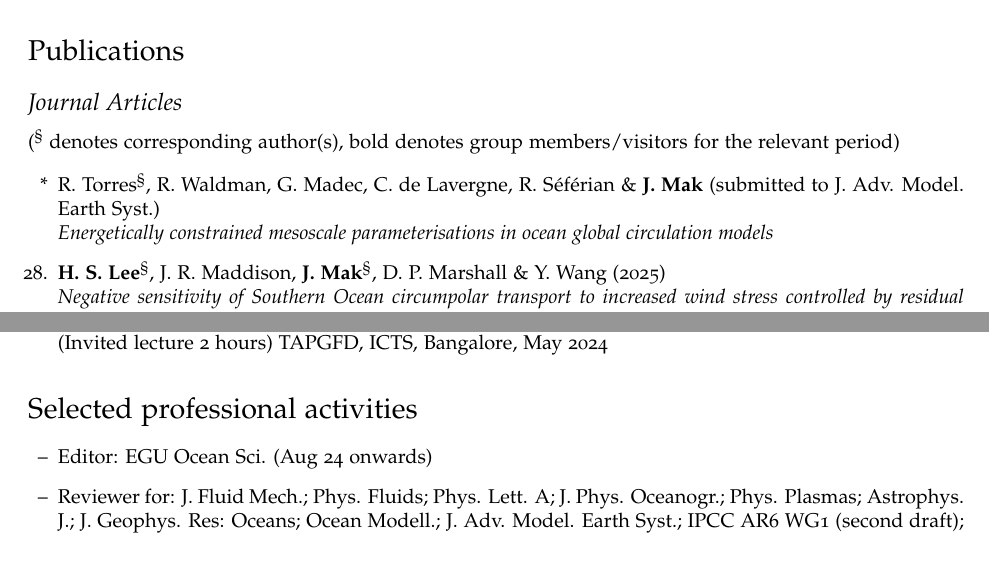
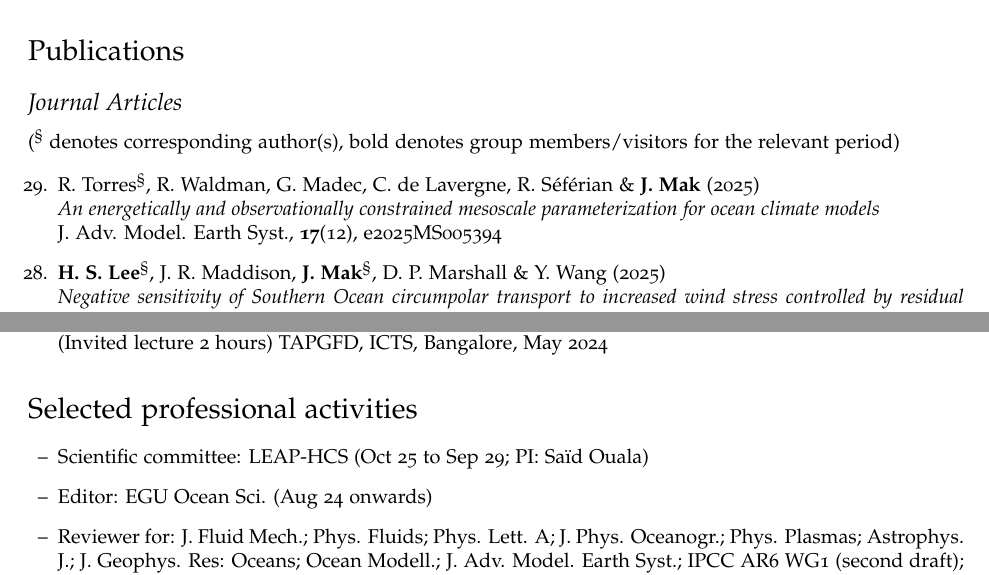
Before and after one commit to julianmak/julianmak.github.io, a LaTeX CV (files/CV/cv_detailed_jmak.tex): two parts of pages 2 and 6 of 9, joined at a grey line, cut so that both start at the same text. Compiled offline with pdfLaTeX.

Commit message:
cv minor

```diff
--- a/files/CV/cv_detailed_jmak.tex
+++ b/files/CV/cv_detailed_jmak.tex
@@ -179,8 +178,9 @@ supervised by Djoko Wirosoetisno
 %\textit{Baroclinic spindown in a two-layer quasi-geostrophic system:
 %phenomenology and equilibration}
 
-\item[*] R. Torres$^{\S}$, R. Waldman, G. Madec, C. de Lavergne, R. S\'ef\'erian \& \textbf{J. Mak} (submitted to J. Adv. Model. Earth Syst.)\\
-\textit{Energetically constrained mesoscale parameterisations in ocean global circulation models}
+\item[29.] R. Torres$^{\S}$, R. Waldman, G. Madec, C. de Lavergne, R. S\'ef\'erian \& \textbf{J. Mak} (2025)\\
+\textit{An energetically and observationally constrained mesoscale parameterization for ocean climate models}\\
+J. Adv. Model. Earth Syst., \textbf{17}(12), e2025MS005394
 
 \item[28.] \textbf{H. S. Lee}$^{\S}$, J. R. Maddison, \textbf{J. Mak}$^{\S}$, D. P. Marshall \& Y. Wang (2025)\\
 \textit{Negative sensitivity of Southern Ocean circumpolar transport to increased wind stress controlled by residual overturning}\\
@@ -444,6 +444,8 @@ Speaker and organiser, Physical Oceanography Day, HKUST, HK, Jun 2024
 \section*{Selected professional activities}
 \begin{itemize}
 
+\item[--] Scientific committee: LEAP-HCS (Oct 25 to Sep 29; PI: Sa\"id Ouala)
+
 \item[--] Editor: EGU Ocean Sci. (Aug 24 onwards)
 
 \item[--] Reviewer for: J. Fluid Mech.; Phys. Fluids; Phys. Lett. A; J. Phys. Oceanogr.; Phys. Plasmas; Astrophys. J.; J. Geophys. Res: Oceans; Ocean Modell.; J. Adv. Model. Earth Syst.; IPCC AR6 WG1 (second draft); EGU Ocean Sci.; Geophys. Res. Lett.
```
Also changed, not shown: files/CV/cv_detailed_jmak.pdf, files/CV/cv_detailed_jmak.tex (3 more changed lines).
